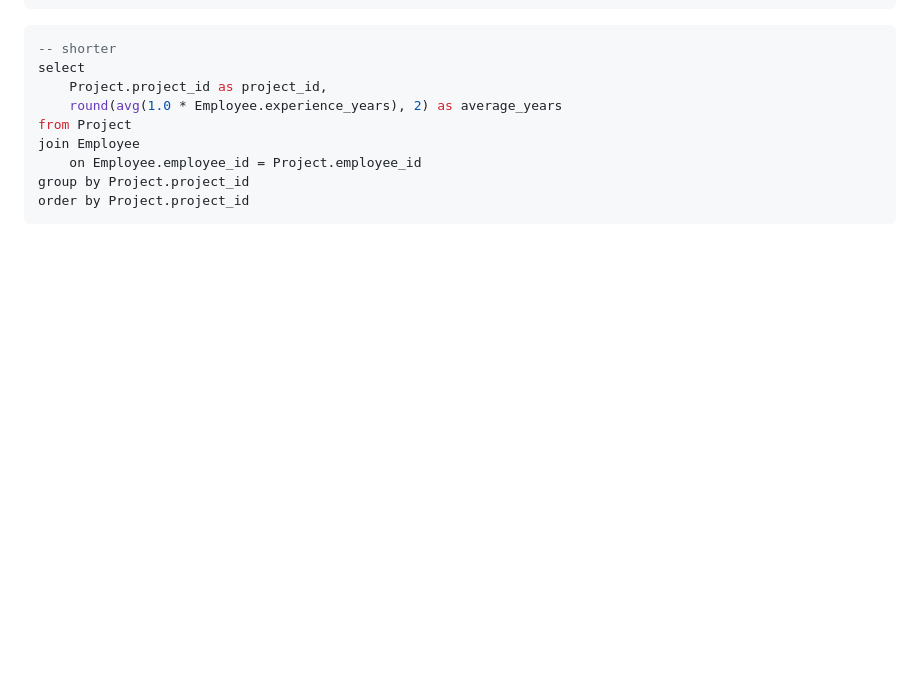
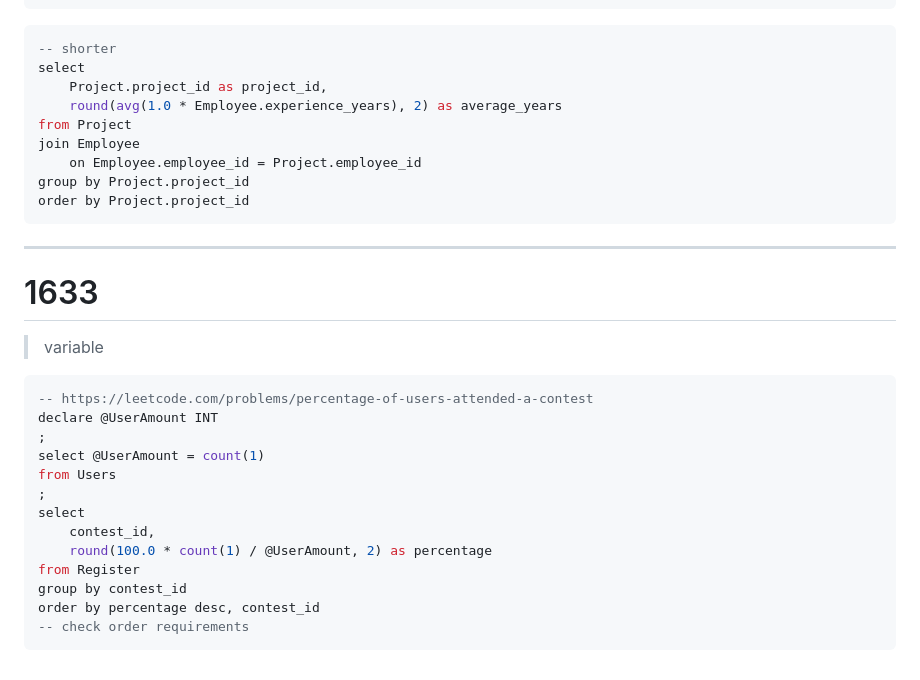
Before and after one commit to urfdvw/card-decks, a Markdown page: MSSQL.md, the part around the change. GitHub-like rendering; blank space fills up the shorter version.

````diff
--- a/MSSQL.md
+++ b/MSSQL.md
@@ -485,3 +485,24 @@ join Employee
 group by Project.project_id
 order by Project.project_id
 ```
+
+---
+
+# 1633
+> variable
+
+```sql
+-- https://leetcode.com/problems/percentage-of-users-attended-a-contest
+declare @UserAmount INT
+;
+select @UserAmount = count(1)
+from Users
+;
+select
+    contest_id,
+    round(100.0 * count(1) / @UserAmount, 2) as percentage
+from Register
+group by contest_id
+order by percentage desc, contest_id
+-- check order requirements
+```
````
